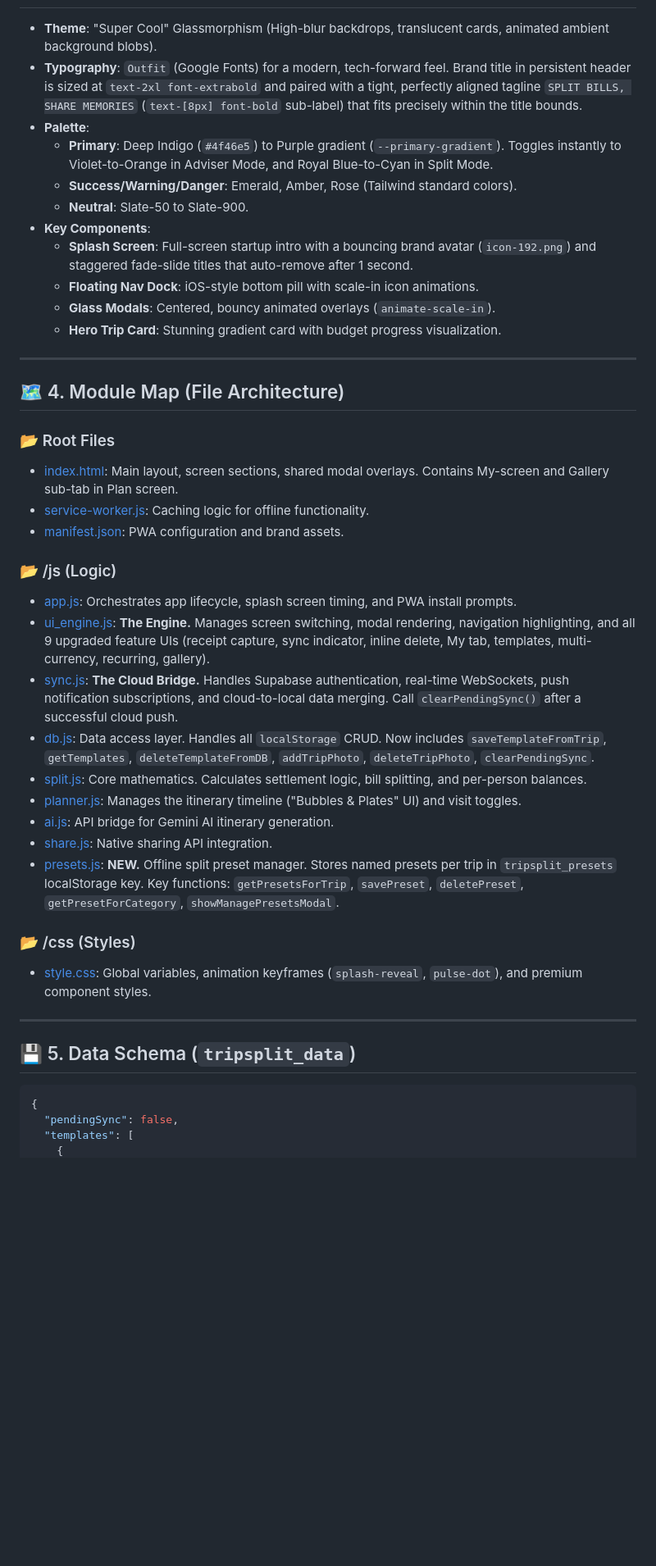
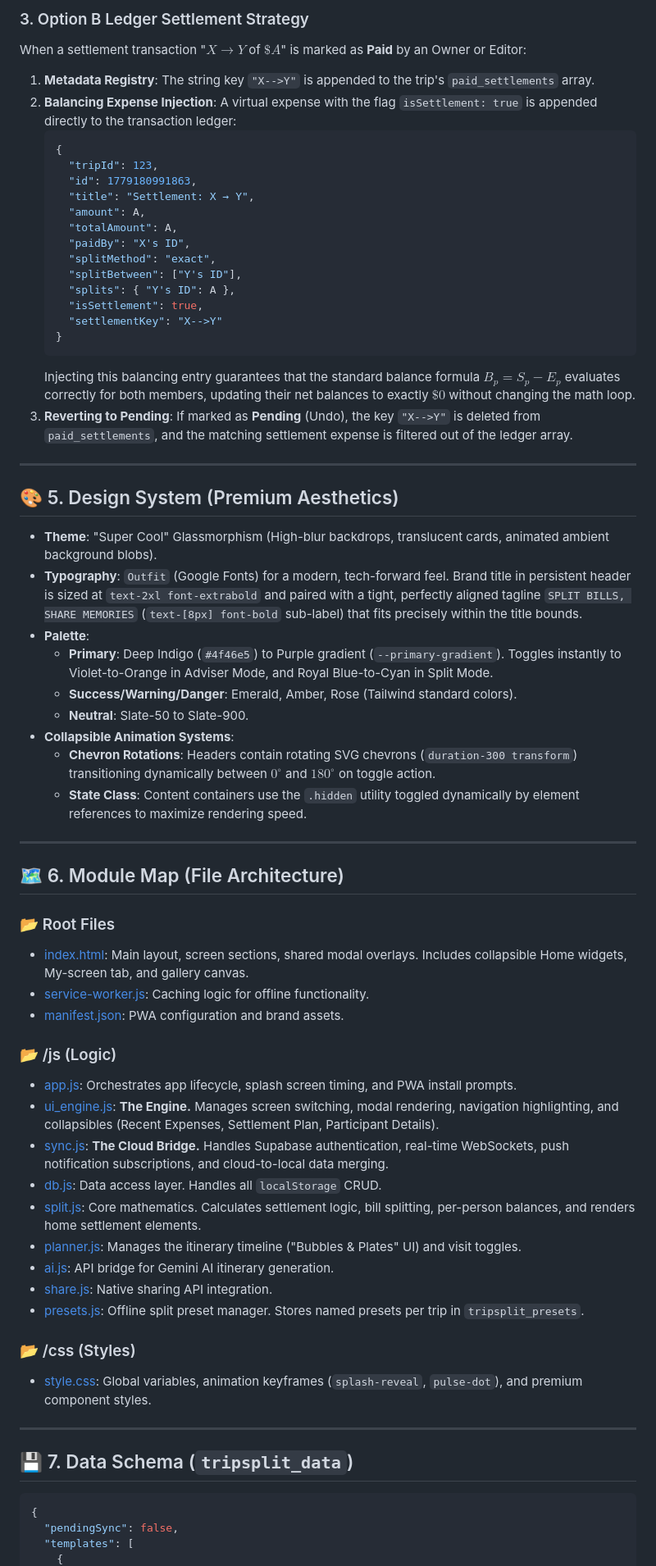
Before and after one commit to madicharlapraveen/Trip-Split, a Markdown page: PROJECT_BRAIN.md, the part around one of its changes. Shown at 82% size. GitHub-like rendering; blank space fills up the shorter version.

````diff
--- a/PROJECT_BRAIN.md
+++ b/PROJECT_BRAIN.md
@@ -36,41 +71,64 @@ Mode is persisted to `localStorage` via `tripsplit_app_mode` key. The `switchApp
+### 3. Option B Ledger Settlement Strategy
+When a settlement transaction "$X \rightarrow Y$ of $\$A$" is marked as **Paid** by an Owner or Editor:
+1. **Metadata Registry**: The string key `"X-->Y"` is appended to the trip's `paid_settlements` array.
+2. **Balancing Expense Injection**: A virtual expense with the flag `isSettlement: true` is appended directly to the transaction ledger:
+   ```json
+   {
+     "tripId": 123,
+     "id": 1779180991863,
+     "title": "Settlement: X → Y",
+     "amount": A,
+     "totalAmount": A,
+     "paidBy": "X's ID",
+     "splitMethod": "exact",
+     "splitBetween": ["Y's ID"],
+     "splits": { "Y's ID": A },
+     "isSettlement": true,
+     "settlementKey": "X-->Y"
+   }
+   ```
+   Injecting this balancing entry guarantees that the standard balance formula $B_p = S_p - E_p$ evaluates correctly for both members, updating their net balances to exactly $\$0$ without changing the math loop.
+3. **Reverting to Pending**: If marked as **Pending** (Undo), the key `"X-->Y"` is deleted from `paid_settlements`, and the matching settlement expense is filtered out of the ledger array.
+
+---
+
+## 🎨 5. Design System (Premium Aesthetics)
 *   **Theme**: "Super Cool" Glassmorphism (High-blur backdrops, translucent cards, animated ambient background blobs).
 *   **Typography**: `Outfit` (Google Fonts) for a modern, tech-forward feel. Brand title in persistent header is sized at `text-2xl font-extrabold` and paired with a tight, perfectly aligned tagline `SPLIT BILLS, SHARE MEMORIES` (`text-[8px] font-bold` sub-label) that fits precisely within the title bounds.
 *   **Palette**:
     *   **Primary**: Deep Indigo (`#4f46e5`) to Purple gradient (`--primary-gradient`). Toggles instantly to Violet-to-Orange in Adviser Mode, and Royal Blue-to-Cyan in Split Mode.
     *   **Success/Warning/Danger**: Emerald, Amber, Rose (Tailwind standard colors).
     *   **Neutral**: Slate-50 to Slate-900.
-*   **Key Components**:
-    *   **Splash Screen**: Full-screen startup intro with a bouncing brand avatar (`icon-192.png`) and staggered fade-slide titles that auto-remove after 1 second.
-    *   **Floating Nav Dock**: iOS-style bottom pill with scale-in icon animations.
-    *   **Glass Modals**: Centered, bouncy animated overlays (`animate-scale-in`).
-    *   **Hero Trip Card**: Stunning gradient card with budget progress visualization.
+*   **Collapsible Animation Systems**:
+    *   **Chevron Rotations**: Headers contain rotating SVG chevrons (`duration-300 transform`) transitioning dynamically between $0^\circ$ and $180^\circ$ on toggle action.
+    *   **State Class**: Content containers use the `.hidden` utility toggled dynamically by element references to maximize rendering speed.
 
 ---
 
-## 🗺️ 4. Module Map (File Architecture)
+## 🗺️ 6. Module Map (File Architecture)
 
 ### 📂 Root Files
-*   [index.html](file:///e:/Trip%20Split/index.html): Main layout, screen sections, shared modal overlays. Contains My-screen and Gallery sub-tab in Plan screen.
+*   [index.html](file:///e:/Trip%20Split/index.html): Main layout, screen sections, shared modal overlays. Includes collapsible Home widgets, My-screen tab, and gallery canvas.
 *   [service-worker.js](file:///e:/Trip%20Split/service-worker.js): Caching logic for offline functionality.
 *   [manifest.json](file:///e:/Trip%20Split/manifest.json): PWA configuration and brand assets.
 
 ### 📂 /js (Logic)
 *   [app.js](file:///e:/Trip%20Split/js/app.js): Orchestrates app lifecycle, splash screen timing, and PWA install prompts.
-*   [ui_engine.js](file:///e:/Trip%20Split/js/ui_engine.js): **The Engine.** Manages screen switching, modal rendering, navigation highlighting, and all 9 upgraded feature UIs (receipt capture, sync indicator, inline delete, My tab, templates, multi-currency, recurring, gallery).
-*   [sync.js](file:///e:/Trip%20Split/js/sync.js): **The Cloud Bridge.** Handles Supabase authentication, real-time WebSockets, push notification subscriptions, and cloud-to-local data merging. Call `clearPendingSync()` after a successful cloud push.
-*   [db.js](file:///e:/Trip%20Split/js/db.js): Data access layer. Handles all `localStorage` CRUD. Now includes `saveTemplateFromTrip`, `getTemplates`, `deleteTemplateFromDB`, `addTripPhoto`, `deleteTripPhoto`, `clearPendingSync`.
-*   [split.js](file:///e:/Trip%20Split/js/split.js): Core mathematics. Calculates settlement logic, bill splitting, and per-person balances.
+*   [ui_engine.js](file:///e:/Trip%20Split/js/ui_engine.js): **The Engine.** Manages screen switching, modal rendering, navigation highlighting, and collapsibles (Recent Expenses, Settlement Plan, Participant Details).
+*   [sync.js](file:///e:/Trip%20Split/js/sync.js): **The Cloud Bridge.** Handles Supabase authentication, real-time WebSockets, push notification subscriptions, and cloud-to-local data merging.
+*   [db.js](file:///e:/Trip%20Split/js/db.js): Data access layer. Handles all `localStorage` CRUD.
+*   [split.js](file:///e:/Trip%20Split/js/split.js): Core mathematics. Calculates settlement logic, bill splitting, per-person balances, and renders home settlement elements.
 *   [planner.js](file:///e:/Trip%20Split/js/planner.js): Manages the itinerary timeline ("Bubbles & Plates" UI) and visit toggles.
 *   [ai.js](file:///e:/Trip%20Split/js/ai.js): API bridge for Gemini AI itinerary generation.
 *   [share.js](file:///e:/Trip%20Split/js/share.js): Native sharing API integration.
-*   [presets.js](file:///e:/Trip%20Split/js/presets.js): **NEW.** Offline split preset manager. Stores named presets per trip in `tripsplit_presets` localStorage key. Key functions: `getPresetsForTrip`, `savePreset`, `deletePreset`, `getPresetForCategory`, `showManagePresetsModal`.
+*   [presets.js](file:///e:/Trip%20Split/js/presets.js): Offline split preset manager. Stores named presets per trip in `tripsplit_presets`.
 
 ### 📂 /css (Styles)
 *   [style.css](file:///e:/Trip%20Split/css/style.css): Global variables, animation keyframes (`splash-reveal`, `pulse-dot`), and premium component styles.
 
 ---
 
-## 💾 5. Data Schema (`tripsplit_data`)
+## 💾 7. Data Schema (`tripsplit_data`)
 
 ```json
 {
````
Also changed, not shown: other parts of PROJECT_BRAIN.md (+53 -74 lines).
